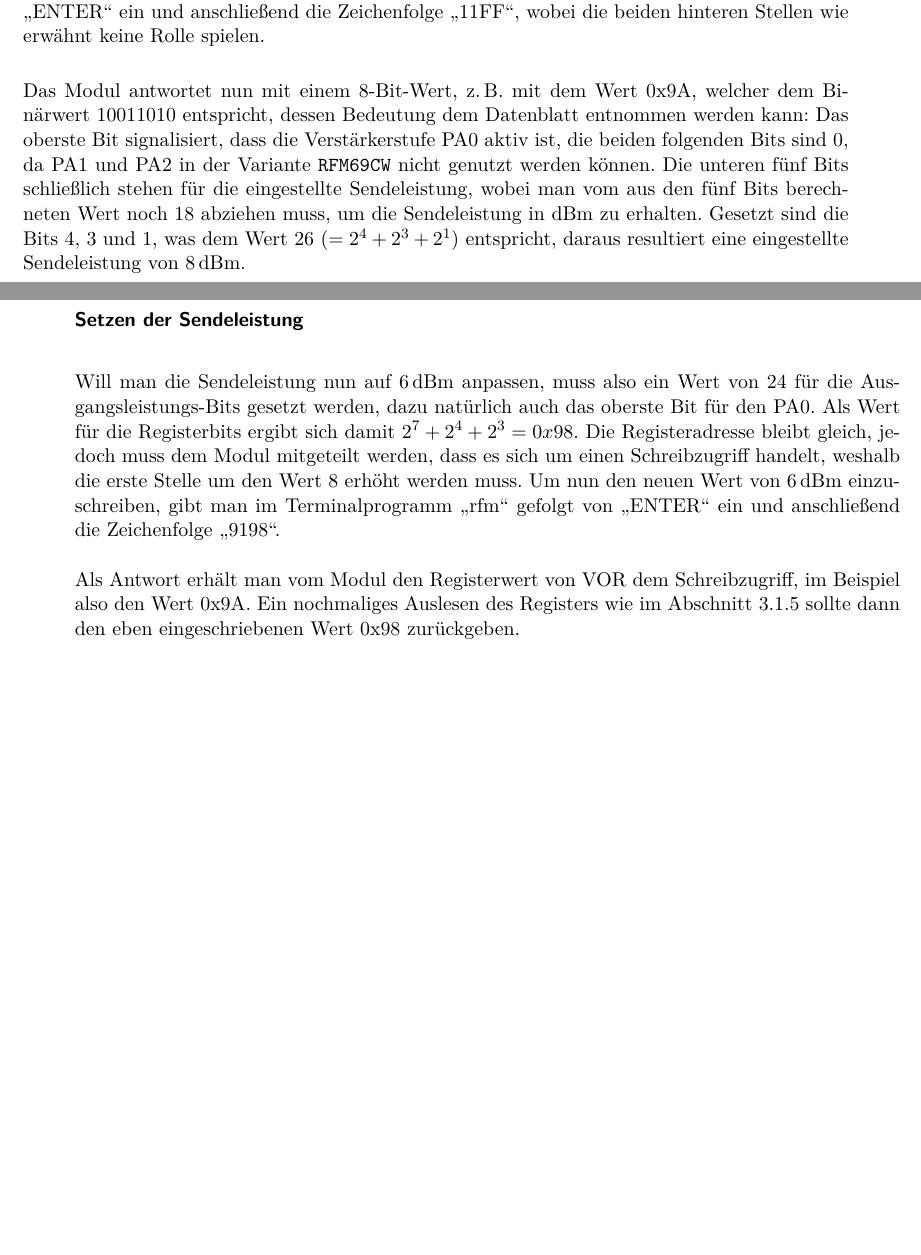
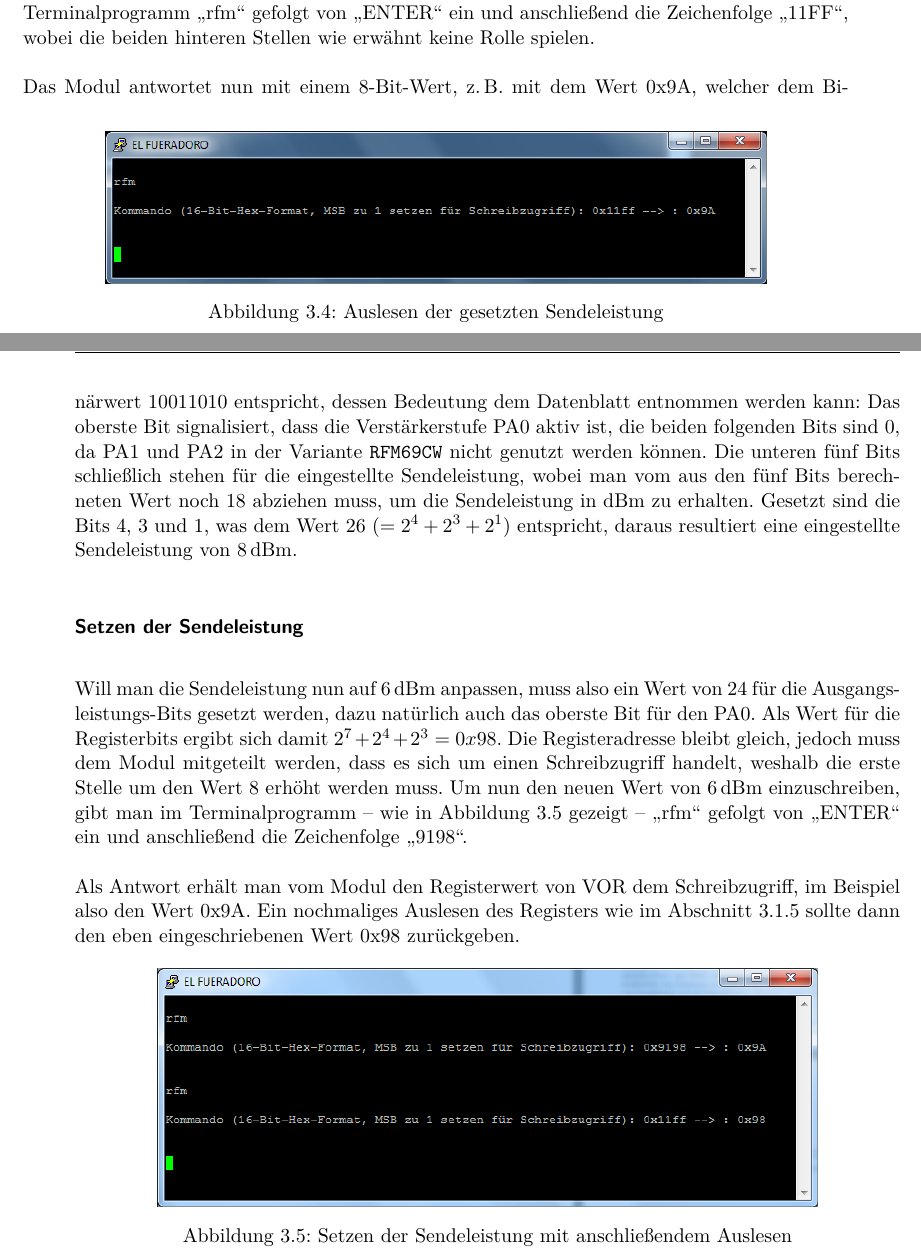
Before and after one commit to fixxl/el-fueradoro, a LaTeX book (Manual/fueradoro.tex): two parts of pages 27 and 28 of 81, joined at a grey line, cut so that both start at the same text, the shorter picture padded with empty space. Compiled offline with pdfLaTeX; the source files are stored in an older character set and shown here as Unicode; an older LaTeX class or package is replaced by its successor.

Commit message:
Manual update (RFM-access)

```diff
--- a/Manual/fueradoro.tex
+++ b/Manual/fueradoro.tex
@@ -456,15 +456,30 @@ d7 {\dots} d0 & Zu schreibender Registerwert (beliebig falls w/$\overline{\mbox{
 \subsubsection{Auslesen der eingestellten Sendeleistung}
 \label{subsec:readpower}
 
-Zur Veranschaulichung soll hier die Abfrage der aktuell eingestellten Sendeleistung und eine anschließende Änderung derselben simuliert werden: Aus dem Datenblatt, dem die Bedeutungen aller Registeradressen und ihrer acht Registerbits zu entnehmen sind, kann die Registeradresse 0x11 als diejenige identifiziert werden, in der die Informationen zur Sendeleistung hinterlegt sind. Um nun den aktuellen Wert auszulesen, gibt man im Terminalprogramm \enquote{rfm} gefolgt von \enquote{ENTER} ein und anschließend die Zeichenfolge \enquote{11FF}, wobei die beiden hinteren Stellen wie erwähnt keine Rolle spielen.
+Zur Veranschaulichung soll hier die Abfrage der aktuell eingestellten Sendeleistung und eine anschließende Änderung derselben simuliert werden: Aus dem Datenblatt, dem die Bedeutungen aller Registeradressen und ihrer acht Registerbits zu entnehmen sind, kann die Registeradresse 0x11 als diejenige identifiziert werden, in der die Informationen zur Sendeleistung hinterlegt sind. Um nun den aktuellen Wert auszulesen, gibt man -- wie in Abbildung~\ref{fig:rfmread} gezeigt -- im Terminalprogramm \enquote{rfm} gefolgt von \enquote{ENTER} ein und anschließend die Zeichenfolge \enquote{11FF}, wobei die beiden hinteren Stellen wie erwähnt keine Rolle spielen.
+
+\begin{figure}[b]
+	\centering
+	\includegraphics[width=.8\textwidth]{Bilder/rfmbefehl}
+	\caption{Auslesen der gesetzten Sendeleistung}
+	\label{fig:rfmread}
+\end{figure}
 
 Das Modul antwortet nun mit einem 8-Bit-Wert, z.\,B. mit dem Wert 0x9A, welcher dem Binärwert 10011010 entspricht, dessen Bedeutung dem Datenblatt entnommen werden kann: Das oberste Bit signalisiert, dass die Verstärkerstufe PA0 aktiv ist, die beiden folgenden Bits sind 0, da PA1 und PA2 in der Variante \texttt{RFM69CW} nicht genutzt werden können. Die unteren fünf Bits schließlich stehen für die eingestellte Sendeleistung, wobei man vom aus den fünf Bits berechneten Wert noch 18 abziehen muss, um die Sendeleistung in dBm zu erhalten. Gesetzt sind die Bits 4, 3 und 1, was dem Wert 26 ($= 2^4 + 2^3 + 2^1$) entspricht, daraus resultiert eine eingestellte Sendeleistung von $\unit[8]{dBm}$.
 
 \subsubsection{Setzen der Sendeleistung}
 
-Will man die Sendeleistung nun auf $\unit[6]{dBm}$ anpassen, muss also ein Wert von 24 für die Aus\-gangs\-lei\-stungs-Bits gesetzt werden, dazu natürlich auch das oberste Bit für den PA0. Als Wert für die Registerbits ergibt sich damit $2^7 + 2^4 + 2^3 = 0x98$. Die Registeradresse bleibt gleich, jedoch muss dem Modul mitgeteilt werden, dass es sich um einen Schreibzugriff handelt, weshalb die erste Stelle um den Wert 8 erhöht werden muss. Um nun den neuen Wert von $\unit[6]{dBm}$ einzuschreiben, gibt man im Terminalprogramm \enquote{rfm} gefolgt von \enquote{ENTER} ein und anschließend die Zeichenfolge \enquote{9198}.
+Will man die Sendeleistung nun auf $\unit[6]{dBm}$ anpassen, muss also ein Wert von 24 für die Aus\-gangs\-lei\-stungs-Bits gesetzt werden, dazu natürlich auch das oberste Bit für den PA0. Als Wert für die Registerbits ergibt sich damit $2^7 + 2^4 + 2^3 = 0x98$. Die Registeradresse bleibt gleich, jedoch muss dem Modul mitgeteilt werden, dass es sich um einen Schreibzugriff handelt, weshalb die erste Stelle um den Wert 8 erhöht werden muss. Um nun den neuen Wert von $\unit[6]{dBm}$ einzuschreiben, gibt man im Terminalprogramm -- wie in Abbildung~\ref{fig:rfmwrite} gezeigt -- \enquote{rfm} gefolgt von \enquote{ENTER} ein und anschließend die Zeichenfolge \enquote{9198}.
 
-Als Antwort erhält man vom Modul den Registerwert von VOR dem Schreibzugriff, im Beispiel also den Wert 0x9A. Ein nochmaliges Auslesen des Registers wie im Abschnitt~\ref{subsec:readpower} sollte dann den eben eingeschriebenen Wert 0x98 zurückgeben.\clearpage
+Als Antwort erhält man vom Modul den Registerwert von VOR dem Schreibzugriff, im Beispiel also den Wert 0x9A. Ein nochmaliges Auslesen des Registers wie im Abschnitt~\ref{subsec:readpower} sollte dann den eben eingeschriebenen Wert 0x98 zurückgeben.
+
+\begin{figure}[!h]
+	\centering
+	\includegraphics[width=.8\textwidth]{Bilder/rfmbefehl2}
+	\caption{Setzen der Sendeleistung mit anschließendem Auslesen}
+	\label{fig:rfmwrite}
+\end{figure}
+\clearpage
 
 \section{GUI}
 
```
